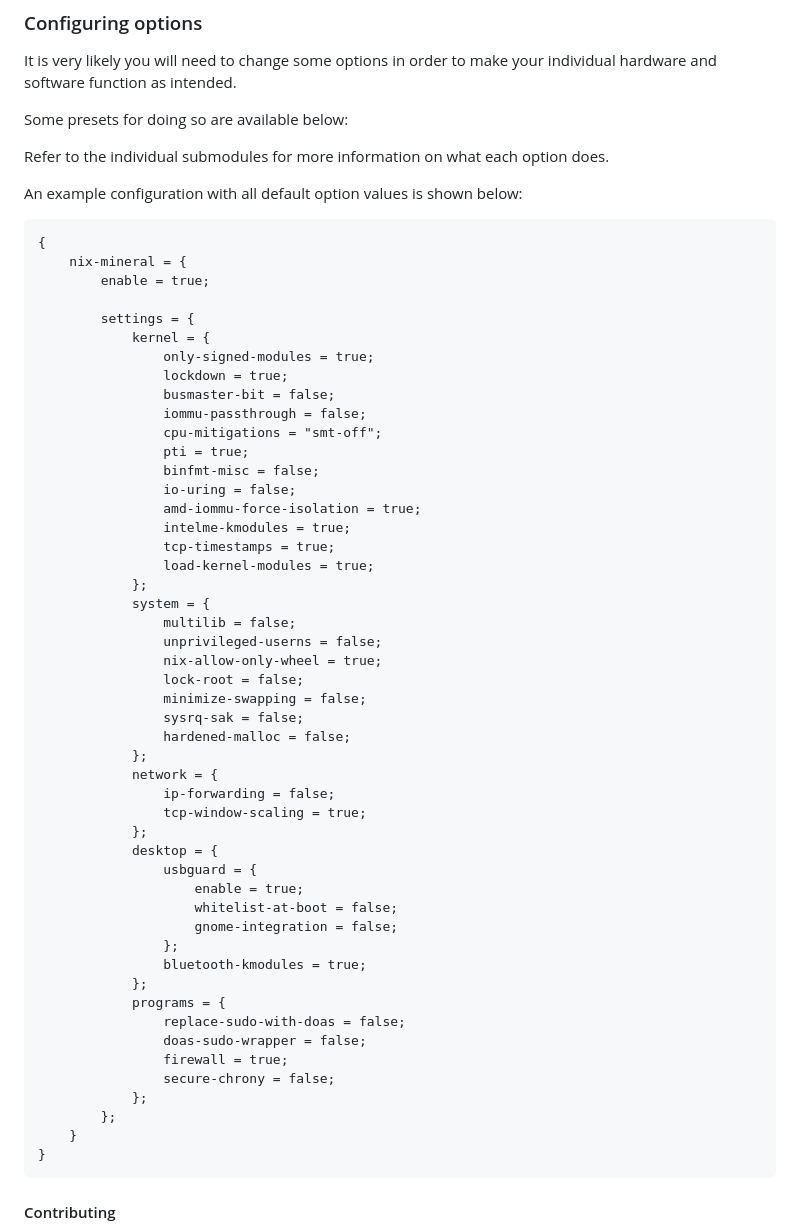
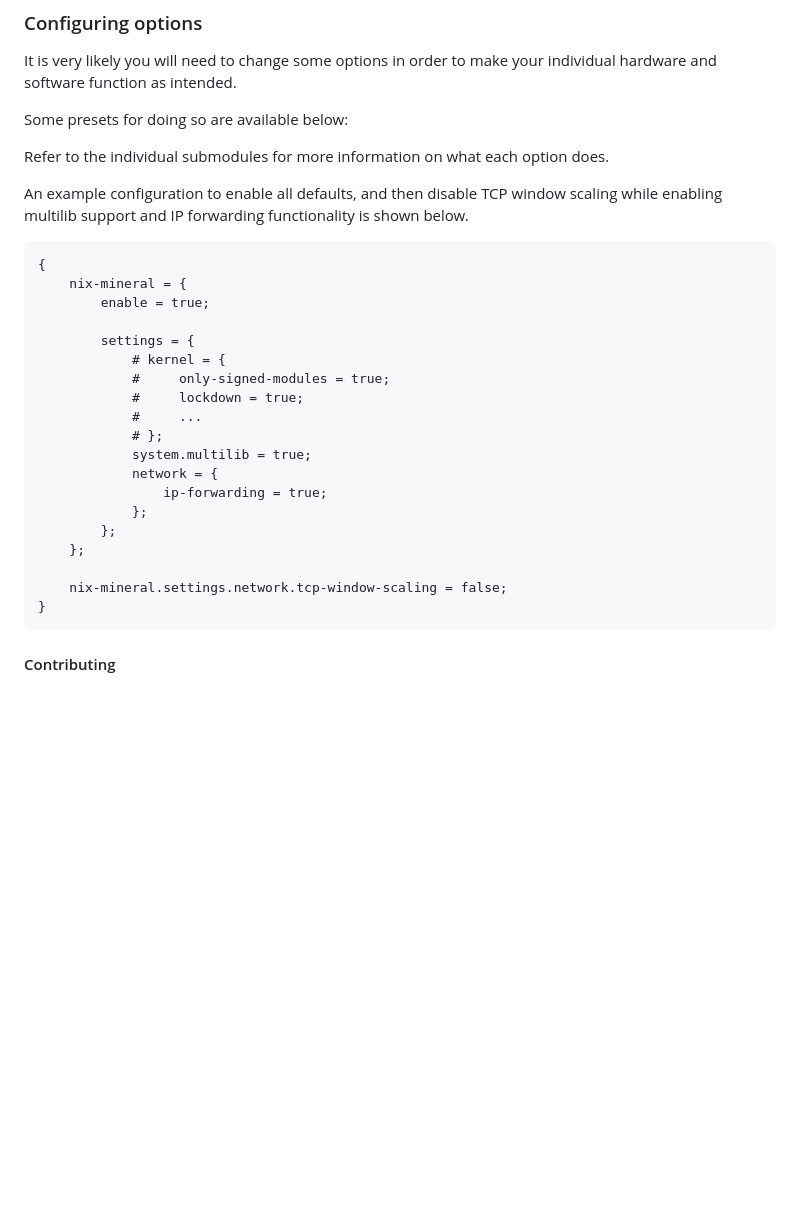
Before and after one commit to cynicsketch/nix-mineral, a Markdown page: README.md, the part around the change. Drawn GitHub-style; blank space fills up the shorter version.

Commit message:
Replace usage options with a minimal example

````diff
--- a/README.md
+++ b/README.md
@@ -114,56 +114,28 @@ Some presets for doing so are available below:
 
 Refer to the individual submodules for more information on what each option does.
 
-An example configuration with all default option values is shown below:
+An example configuration to enable all defaults, and then disable TCP window
+scaling while enabling multilib support and IP forwarding functionality is
+shown below.
 ```nix
 {
     nix-mineral = {
         enable = true;
 
         settings = {
-            kernel = {
-                only-signed-modules = true;
-                lockdown = true;
-                busmaster-bit = false;
-                iommu-passthrough = false;
-                cpu-mitigations = "smt-off";
-                pti = true;
-                binfmt-misc = false;
-                io-uring = false;
-                amd-iommu-force-isolation = true;
-                intelme-kmodules = true;
-                tcp-timestamps = true;
-                load-kernel-modules = true;
-            };
-            system = {
-                multilib = false;
-                unprivileged-userns = false;
-                nix-allow-only-wheel = true;
-                lock-root = false;
-                minimize-swapping = false;
-                sysrq-sak = false;
-                hardened-malloc = false;
-            };
+            # kernel = {
+            #     only-signed-modules = true;
+            #     lockdown = true;
+            #     ...
+            # };
+            system.multilib = true;
             network = {
-                ip-forwarding = false;
-                tcp-window-scaling = true;
-            };
-            desktop = {
-                usbguard = {
-                    enable = true;
-                    whitelist-at-boot = false;
-                    gnome-integration = false;
-                };
-                bluetooth-kmodules = true;
-            };
-            programs = {
-                replace-sudo-with-doas = false;
-                doas-sudo-wrapper = false;
-                firewall = true;
-                secure-chrony = false;
+                ip-forwarding = true;
             };
         };
-    }
+    };
+
+    nix-mineral.settings.network.tcp-window-scaling = false;
 }
 ```
 
````
